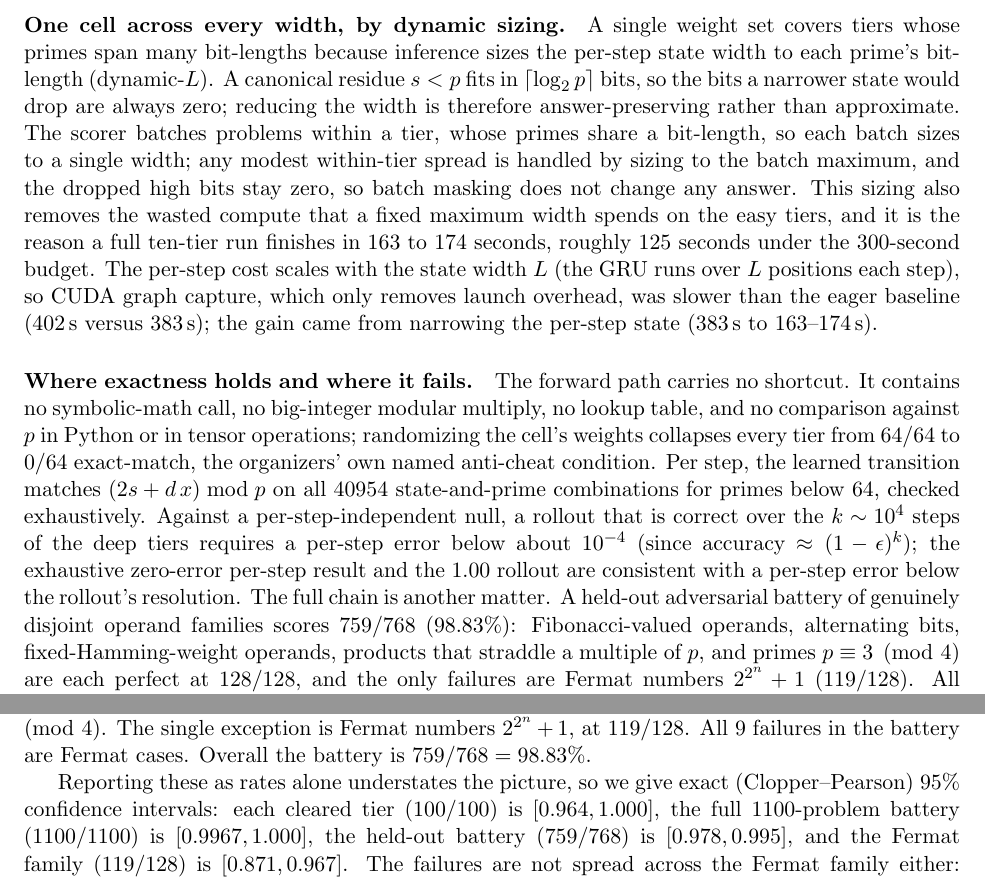
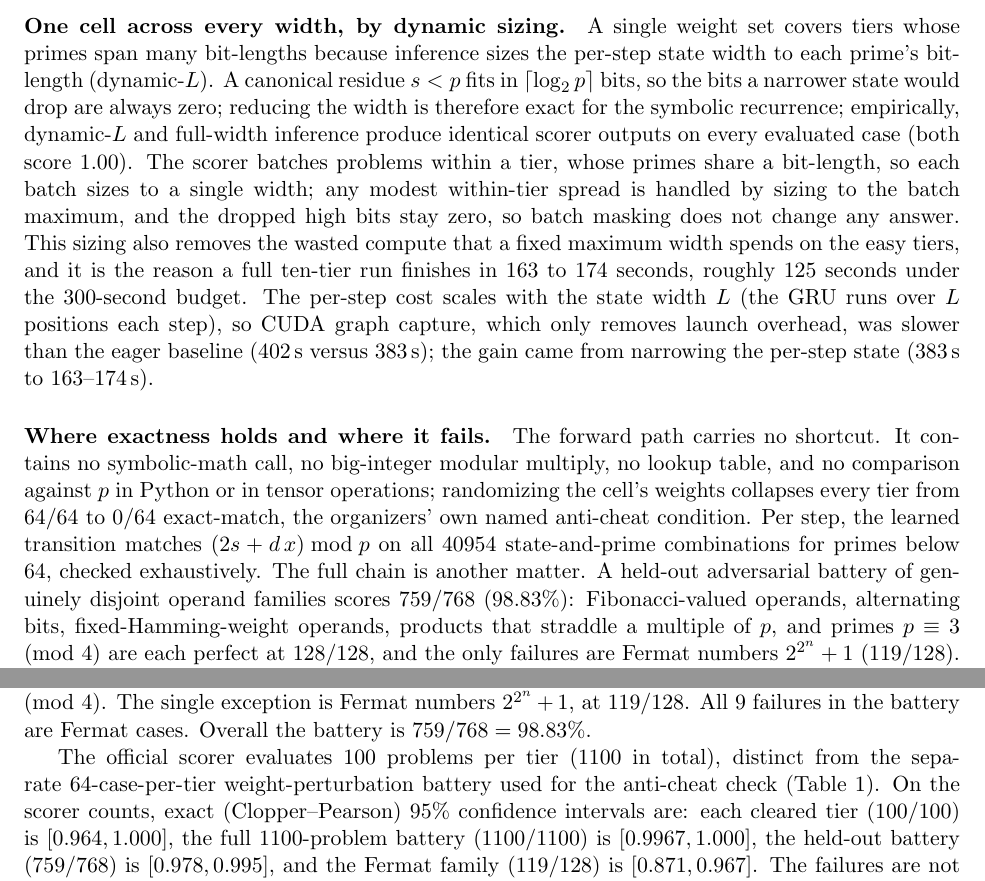
Before and after one commit to Robby955/neural-horner, a LaTeX paper (paper/paper_neuralhorner.tex): two parts of pages 2 and 9 of 13, joined at a grey line, cut so that both start at the same text. Compiled offline with pdfLaTeX.

Commit message:
Paper: clarify scorer vs anti-cheat counts; dynamic-L symbolic-vs-empirical wording; soften anti-cheat claim; rename held-out column; scope per-step check; remove speculative null argument

```diff
--- a/paper/paper_neuralhorner.tex
+++ b/paper/paper_neuralhorner.tex
@@ -109,7 +110,8 @@ A single weight set covers tiers whose primes span many bit-lengths because
 inference sizes the per-step state width to each prime's bit-length (dynamic-$L$).
 A canonical residue $s < p$ fits in $\lceil \log_2 p \rceil$ bits, so the bits a
 narrower state would drop are always zero; reducing the width is therefore
-answer-preserving rather than approximate. The scorer batches problems within a
+exact for the symbolic recurrence; empirically, dynamic-$L$ and full-width inference
+produce identical scorer outputs on every evaluated case (both score $1.00$). The scorer batches problems within a
 tier, whose primes share a bit-length, so each batch sizes to a single width; any
 modest within-tier spread is handled by sizing to the batch maximum, and the dropped
 high bits stay zero, so batch masking does not change any answer. This sizing also removes the wasted
@@ -126,7 +128,7 @@ big-integer modular multiply, no lookup table, and no comparison against $p$ in
 Python or in tensor operations; randomizing the cell's weights collapses every
 tier from $64/64$ to $0/64$ exact-match, the organizers' own named anti-cheat
 condition. Per step, the learned transition matches $(2s + d\,x)\bmod p$ on all
-$40954$ state-and-prime combinations for primes below $64$, checked exhaustively. Against a per-step-independent null, a rollout that is correct over the $k\sim10^4$ steps of the deep tiers requires a per-step error below about $10^{-4}$ (since accuracy $\approx(1-\epsilon)^k$); the exhaustive zero-error per-step result and the $1.00$ rollout are consistent with a per-step error below the rollout's resolution.
+$40954$ state-and-prime combinations for primes below $64$, checked exhaustively.
 The full chain is another matter. A held-out adversarial battery of genuinely
 disjoint operand families scores $759/768$ ($98.83\%$): Fibonacci-valued operands,
 alternating bits, fixed-Hamming-weight operands, products that straddle a multiple
@@ -505,8 +507,10 @@ multiple of $p$ (the reduction boundary), and primes $p \equiv 3 \pmod 4$. The
 single exception is Fermat numbers $2^{2^n}+1$, at $119/128$. All $9$ failures in
 the battery are Fermat cases. Overall the battery is $759/768 = 98.83\%$.
 
-Reporting these as rates alone understates the picture, so we give exact
-(Clopper--Pearson) $95\%$ confidence intervals: each cleared tier ($100/100$) is
+The official scorer evaluates $100$ problems per tier ($1100$ in total), distinct
+from the separate $64$-case-per-tier weight-perturbation battery used for the
+anti-cheat check (Table~\ref{tab:tiers}). On the scorer counts, exact
+(Clopper--Pearson) $95\%$ confidence intervals are: each cleared tier ($100/100$) is
 $[0.964, 1.000]$, the full $1100$-problem battery ($1100/1100$) is $[0.9967,
 1.000]$, the held-out battery ($759/768$) is $[0.978, 0.995]$, and the Fermat family
 ($119/128$) is $[0.871, 0.967]$. The failures are not spread across the Fermat
```
Also changed, not shown: paper/paper_neuralhorner.pdf, paper/paper_neuralhorner.tex (15 more changed lines).
